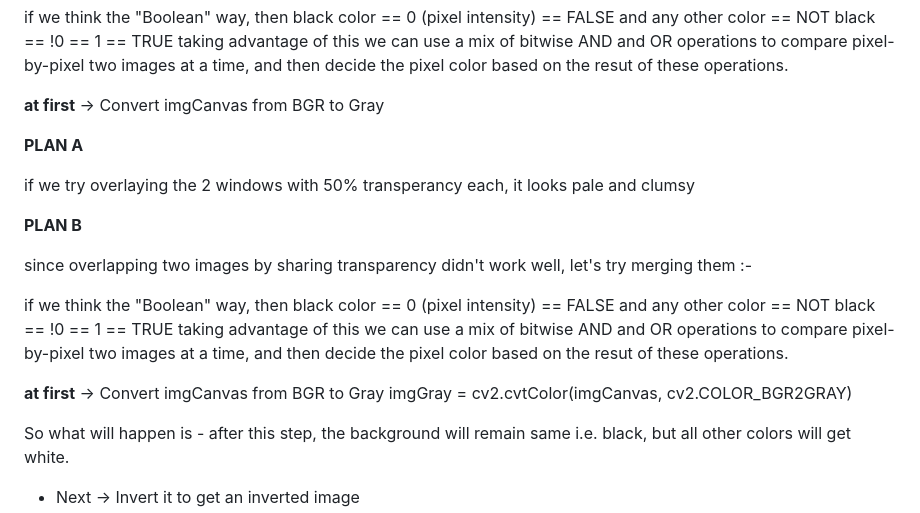
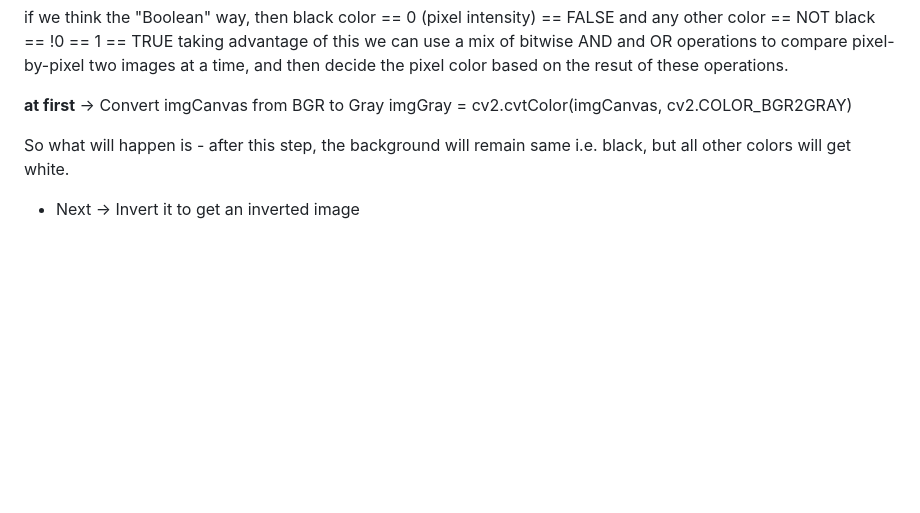
Before and after one commit to Subhadip11290157/fingertips, a Markdown page: README.md, the part around the change. Drawn GitHub-style; blank space fills up the shorter version.

Commit message:
Removed repeated lines.

```diff
--- a/README.md
+++ b/README.md
@@ -126,20 +126,6 @@ taking advantage of this we can use a mix of bitwise AND and OR operations to co
 and then decide the pixel color based on the resut of these operations.
 
 **at first** -> Convert imgCanvas from BGR to Gray
-
-**PLAN A**
-
-if we try overlaying the 2 windows with 50% transperancy each, it looks pale and clumsy
-
-**PLAN B**
-
-since overlapping two images by sharing transparency didn't work well, let's try merging them :-
-
-if we think the "Boolean" way, then black color == 0 (pixel intensity) == FALSE and any other color == NOT black == !0 == 1 == TRUE
-taking advantage of this we can use a mix of bitwise AND and OR operations to compare pixel-by-pixel two images at a time,
-and then decide the pixel color based on the resut of these operations.
-
-**at first** -> Convert imgCanvas from BGR to Gray
 imgGray = cv2.cvtColor(imgCanvas, cv2.COLOR_BGR2GRAY)
 
 So what will happen is - after this step, the background will remain
```
